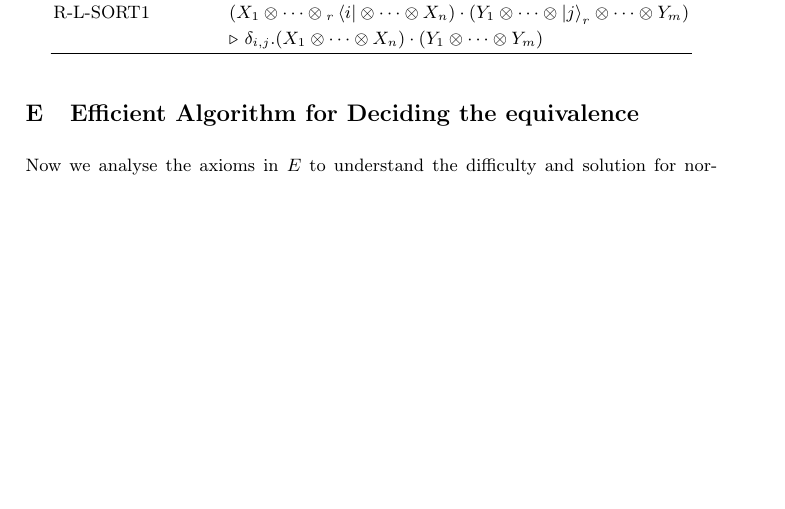
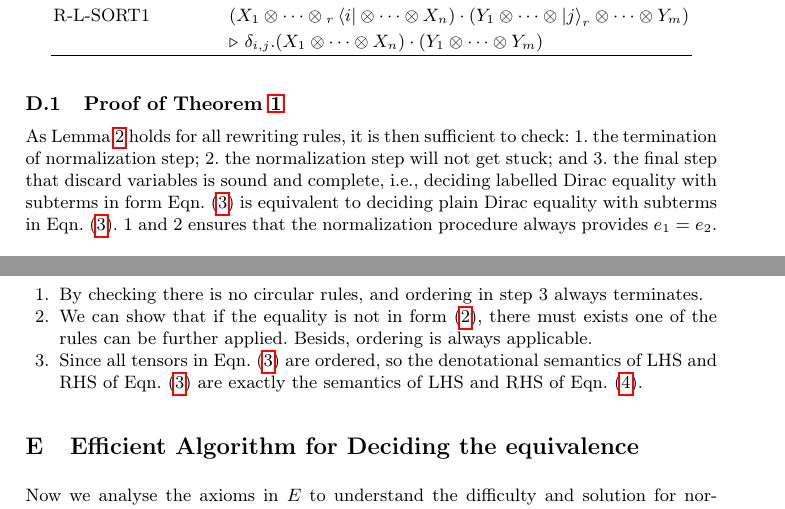
Before and after one commit to LucianoXu/Dirace-draft, a LaTeX paper (main.tex, which reads appendix.tex): part of page 36 of 39 before the commit and two parts of pages 36 and 37 of 39 after it, the two joined at a grey line, cut so that both start at the same text, the shorter picture padded with empty space. Compiled offline with pdfLaTeX.

Commit message:
update the proof in appendix

```diff
--- a/appendix.tex
+++ b/appendix.tex
@@ -1339,8 +1339,17 @@ This section includes all the rewriting rules used in the system. Related rules
     & $\reduce\ \delta_{i,j}.(X_1 \otimes \cdots \otimes X_n) \cdot (Y_1 \otimes \cdots \otimes Y_m)$
 \end{ruletable}
 
-
-
+\subsection{Proof of Theorem \ref{thm: normalization}}
+As Lemma \ref{lem: axiom sound} holds for all rewriting rules, it is then sufficient to check: 1. the termination of normalization step; 2. the normalization step will not get stuck; and 3. the final step that discard variables is sound and complete, i.e., deciding labelled Dirac equality with subterms in form Eqn. (\ref{eqn:Labelled normal1}) is equivalent to deciding plain Dirac equality with subterms in Eqn. (\ref{eqn:Labelled normal1}). 1 and 2 ensures that the normalization procedure always provides $e_1 = e_2$.
+\begin{enumerate}
+  \item By checking there is no circular rules, and ordering in step 3 always terminates.
+  \item We can show that if the equality is not in form (\ref{eqn:Labelled normal}), there must exists one of the rules can be further applied. Besids, ordering is always applicable.
+  \item Since all tensors in Eqn. (\ref{eqn:Labelled normal1}) are ordered, so the denotational semantics of LHS and RHS of Eqn. (\ref{eqn:Labelled normal1}) are exactly the semantics of LHS and RHS of Eqn. (\ref{eqn:Labelled normal2}).
+\end{enumerate}
+% \begin{proof}
+%   Notice that all rewriting rules and ordering perserve the types, so the final step eliminating labels is both sound and complete.
+%   It is routinely to check that each rewriting rules and ordering step are sound based on the semantics. This directly leads to the soundness. For completeness, we need further check if the normalization procedure always provide $e_1 = e_2$, i.e., it never gets stuck and terminates. Step 1 is trivial. For step 2, it can be further checked that 1. there is no circular rules and thus terminates, and 2. if it is not in form (\ref{eqn:Labelled normal}), there must exists one of the rules can be further applied. For step 3, ordering is always applicable. This completes the proof.
+% \end{proof}
 
 
 %%%%%%%%%%%%%%%%%%%%%%%%%%%%%%%%%%%%%%%%%%%%%%%%%%%%%%%%%%%%%%%%%%
```
Also changed, not shown: 03labelled.tex (+8 -6 lines).
